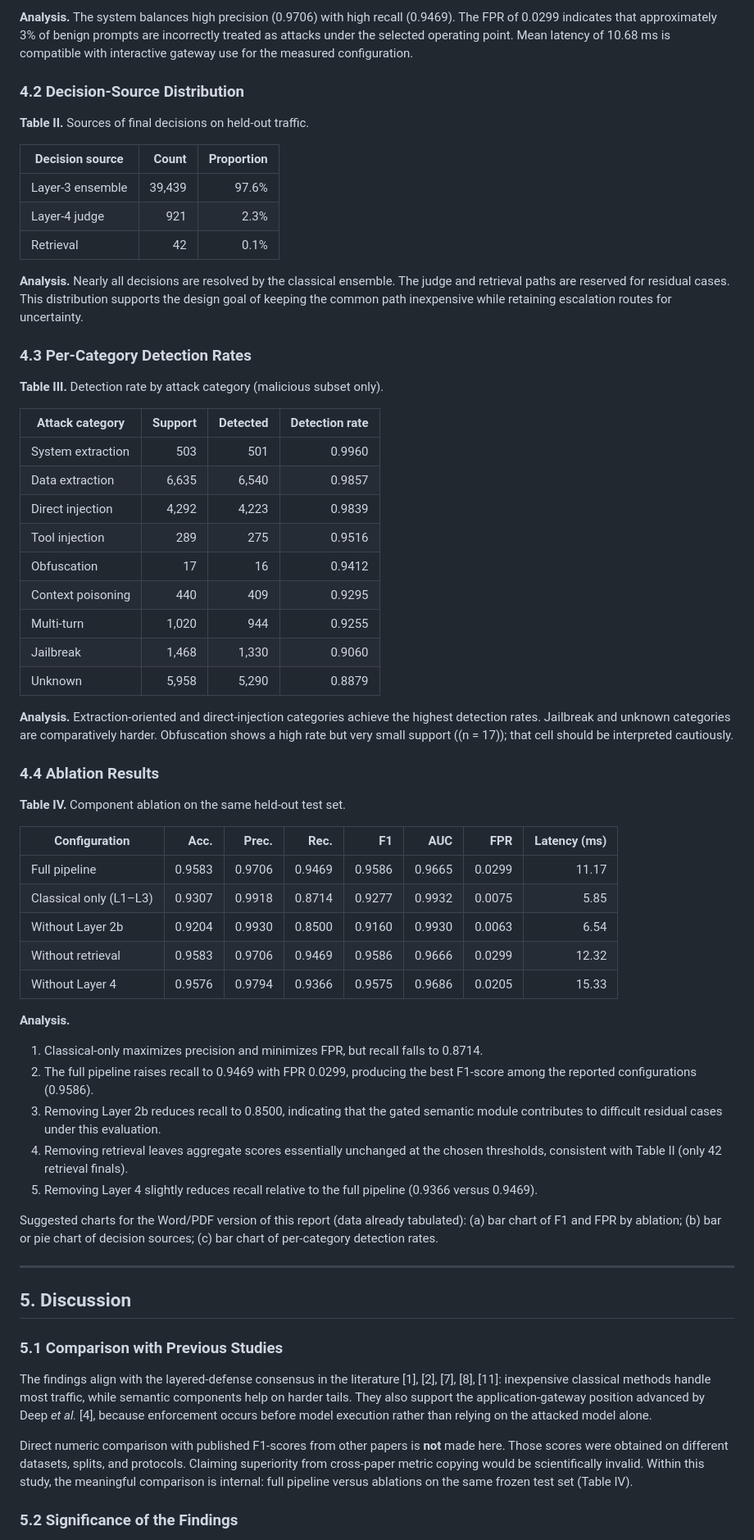
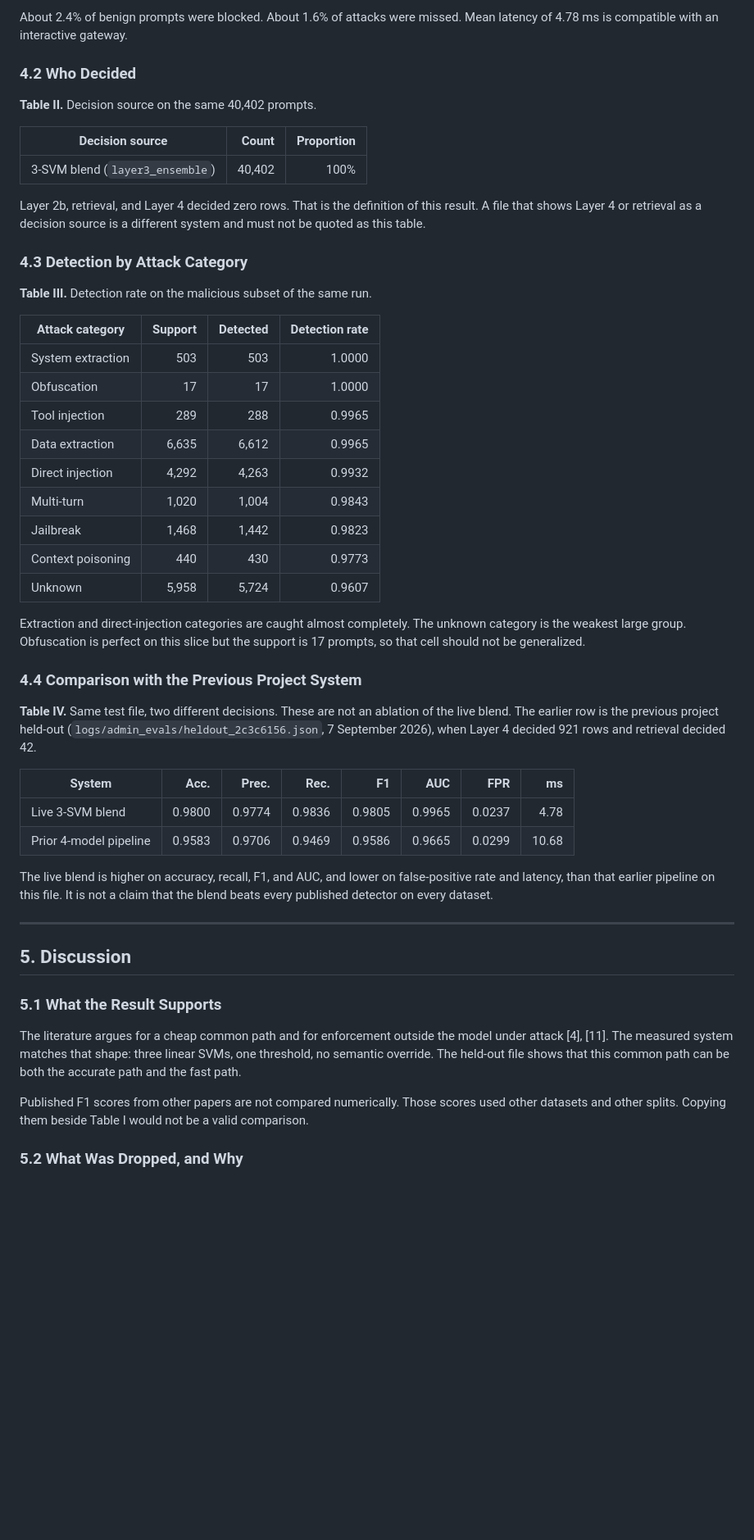
Before and after one commit to arefin95f/Prompt-Attack-Monitoring-and-Controlling, a Markdown page: README.md, the part around one of its changes. Shown at 82% size. Drawn GitHub-style; blank space fills up the shorter version.

```diff
--- a/README.md
+++ b/README.md
@@ -228,66 +204,54 @@ The work is defensive. Named datasets and the attack bank are used for detection
 
-**Analysis.** The system balances high precision (0.9706) with high recall (0.9469). The FPR of 0.0299 indicates that approximately 3% of benign prompts are incorrectly treated as attacks under the selected operating point. Mean latency of 10.68 ms is compatible with interactive gateway use for the measured configuration.
+About 2.4% of benign prompts were blocked. About 1.6% of attacks were missed. Mean latency of 4.78 ms is compatible with an interactive gateway.
 
-### 4.2 Decision-Source Distribution
+### 4.2 Who Decided
 
-**Table II.** Sources of final decisions on held-out traffic.
+**Table II.** Decision source on the same 40,402 prompts.
 
 | Decision source | Count | Proportion |
 |---|---:|---:|
-| Layer-3 ensemble | 39,439 | 97.6% |
-| Layer-4 judge | 921 | 2.3% |
-| Retrieval | 42 | 0.1% |
+| 3-SVM blend (`layer3_ensemble`) | 40,402 | 100% |
 
-**Analysis.** Nearly all decisions are resolved by the classical ensemble. The judge and retrieval paths are reserved for residual cases. This distribution supports the design goal of keeping the common path inexpensive while retaining escalation routes for uncertainty.
+Layer 2b, retrieval, and Layer 4 decided zero rows. That is the definition of this result. A file that shows Layer 4 or retrieval as a decision source is a different system and must not be quoted as this table.
 
-### 4.3 Per-Category Detection Rates
+### 4.3 Detection by Attack Category
 
-**Table III.** Detection rate by attack category (malicious subset only).
+**Table III.** Detection rate on the malicious subset of the same run.
 
 | Attack category | Support | Detected | Detection rate |
 |---|---:|---:|---:|
-| System extraction | 503 | 501 | 0.9960 |
-| Data extraction | 6,635 | 6,540 | 0.9857 |
-| Direct injection | 4,292 | 4,223 | 0.9839 |
-| Tool injection | 289 | 275 | 0.9516 |
-| Obfuscation | 17 | 16 | 0.9412 |
-| Context poisoning | 440 | 409 | 0.9295 |
-| Multi-turn | 1,020 | 944 | 0.9255 |
-| Jailbreak | 1,468 | 1,330 | 0.9060 |
-| Unknown | 5,958 | 5,290 | 0.8879 |
+| System extraction | 503 | 503 | 1.0000 |
+| Obfuscation | 17 | 17 | 1.0000 |
+| Tool injection | 289 | 288 | 0.9965 |
+| Data extraction | 6,635 | 6,612 | 0.9965 |
+| Direct injection | 4,292 | 4,263 | 0.9932 |
+| Multi-turn | 1,020 | 1,004 | 0.9843 |
+| Jailbreak | 1,468 | 1,442 | 0.9823 |
+| Context poisoning | 440 | 430 | 0.9773 |
+| Unknown | 5,958 | 5,724 | 0.9607 |
 
-**Analysis.** Extraction-oriented and direct-injection categories achieve the highest detection rates. Jailbreak and unknown categories are comparatively harder. Obfuscation shows a high rate but very small support (\(n = 17\)); that cell should be interpreted cautiously.
+Extraction and direct-injection categories are caught almost completely. The unknown category is the weakest large group. Obfuscation is perfect on this slice but the support is 17 prompts, so that cell should not be generalized.
 
-### 4.4 Ablation Results
+### 4.4 Comparison with the Previous Project System
 
-**Table IV.** Component ablation on the same held-out test set.
+**Table IV.** Same test file, two different decisions. These are not an ablation of the live blend. The earlier row is the previous project held-out (`logs/admin_evals/heldout_2c3c6156.json`, 7 September 2026), when Layer 4 decided 921 rows and retrieval decided 42.
 
-| Configuration | Acc. | Prec. | Rec. | F1 | AUC | FPR | Latency (ms) |
+| System | Acc. | Prec. | Rec. | F1 | AUC | FPR | ms |
 |---|---:|---:|---:|---:|---:|---:|---:|
-| Full pipeline | 0.9583 | 0.9706 | 0.9469 | 0.9586 | 0.9665 | 0.0299 | 11.17 |
-| Classical only (L1–L3) | 0.9307 | 0.9918 | 0.8714 | 0.9277 | 0.9932 | 0.0075 | 5.85 |
-| Without Layer 2b | 0.9204 | 0.9930 | 0.8500 | 0.9160 | 0.9930 | 0.0063 | 6.54 |
-| Without retrieval | 0.9583 | 0.9706 | 0.9469 | 0.9586 | 0.9666 | 0.0299 | 12.32 |
-| Without Layer 4 | 0.9576 | 0.9794 | 0.9366 | 0.9575 | 0.9686 | 0.0205 | 15.33 |
+| Live 3-SVM blend | 0.9800 | 0.9774 | 0.9836 | 0.9805 | 0.9965 | 0.0237 | 4.78 |
+| Prior 4-model pipeline | 0.9583 | 0.9706 | 0.9469 | 0.9586 | 0.9665 | 0.0299 | 10.68 |
 
-**Analysis.**
-1. Classical-only maximizes precision and minimizes FPR, but recall falls to 0.8714.
-2. The full pipeline raises recall to 0.9469 with FPR 0.0299, producing the best F1-score among the reported configurations (0.9586).
-3. Removing Layer 2b reduces recall to 0.8500, indicating that the gated semantic module contributes to difficult residual cases under this evaluation.
-4. Removing retrieval leaves aggregate scores essentially unchanged at the chosen thresholds, consistent with Table II (only 42 retrieval finals).
-5. Removing Layer 4 slightly reduces recall relative to the full pipeline (0.9366 versus 0.9469).
-
-Suggested charts for the Word/PDF version of this report (data already tabulated): (a) bar chart of F1 and FPR by ablation; (b) bar or pie chart of decision sources; (c) bar chart of per-category detection rates.
+The live blend is higher on accuracy, recall, F1, and AUC, and lower on false-positive rate and latency, than that earlier pipeline on this file. It is not a claim that the blend beats every published detector on every dataset.
 
 ---
 
 ## 5. Discussion
 
-### 5.1 Comparison with Previous Studies
+### 5.1 What the Result Supports
 
-The findings align with the layered-defense consensus in the literature [1], [2], [7], [8], [11]: inexpensive classical methods handle most traffic, while semantic components help on harder tails. They also support the application-gateway position advanced by Deep *et al.* [4], because enforcement occurs before model execution rather than relying on the attacked model alone.
+The literature argues for a cheap common path and for enforcement outside the model under attack [4], [11]. The measured system matches that shape: three linear SVMs, one threshold, no semantic override. The held-out file shows that this common path can be both the accurate path and the fast path.
 
-Direct numeric comparison with published F1-scores from other papers is **not** made here. Those scores were obtained on different datasets, splits, and protocols. Claiming superiority from cross-paper metric copying would be scientifically invalid. Within this study, the meaningful comparison is internal: full pipeline versus ablations on the same frozen test set (Table IV).
+Published F1 scores from other papers are not compared numerically. Those scores used other datasets and other splits. Copying them beside Table I would not be a valid comparison.
 
-### 5.2 Significance of the Findings
+### 5.2 What Was Dropped, and Why
 
```
Also changed, not shown: other parts of README.md (+129 -144 lines).
